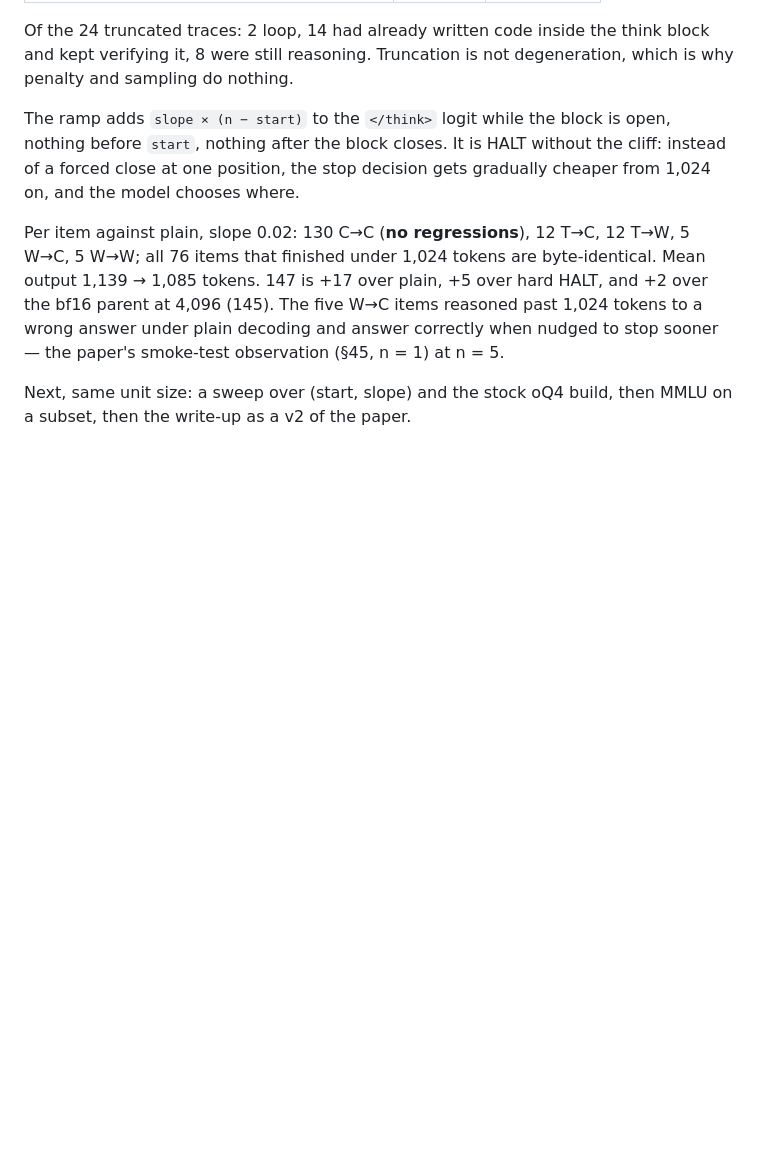
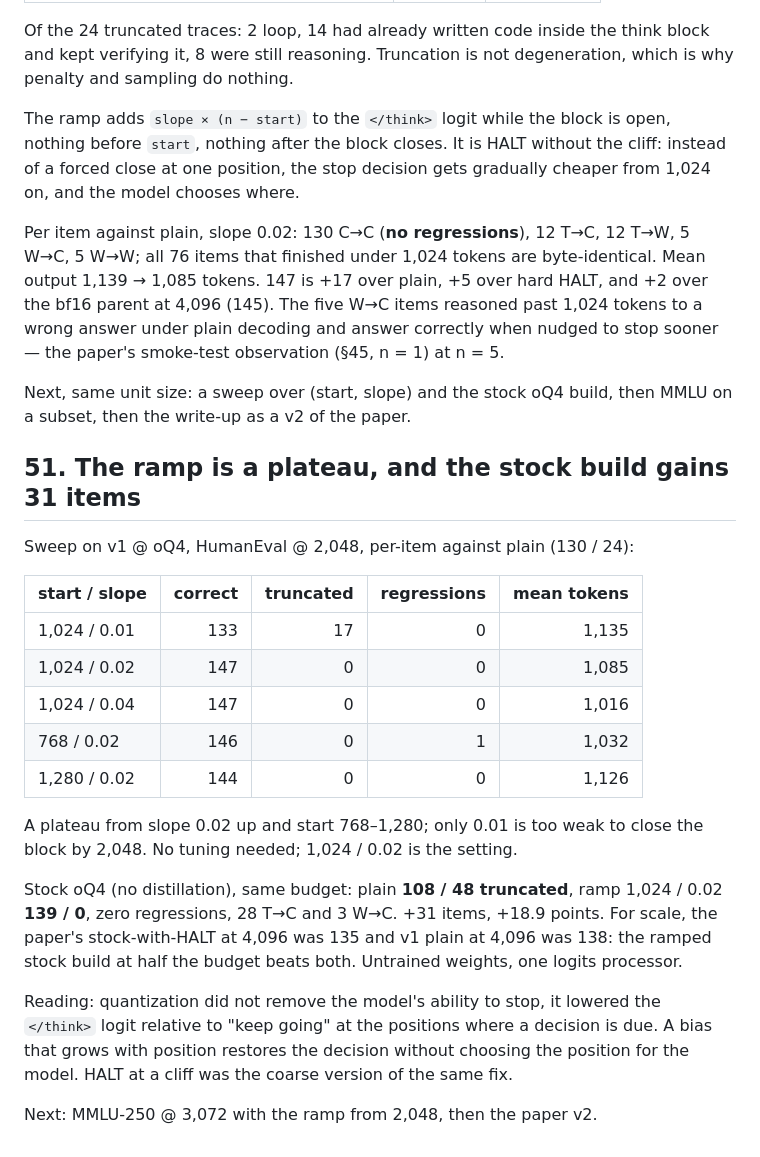
Before and after one commit to adityak74/ornith-1.5-9b-distil, a Markdown page: DECISIONS.md, the part around the change. GitHub-like rendering; blank space fills up the shorter version.

Commit message:
DECISIONS 51: ramp sweep plateau; stock oQ4 108 -> 139 at 2048
Co-Authored-By: Claude Fable 5.1 <noreply@anthropic.com>
Claude-Session: https://claude.ai/code/session_01F7tx1P7ATNvb24dgDW9CpM

```diff
--- a/DECISIONS.md
+++ b/DECISIONS.md
@@ -1883,3 +1883,32 @@ observation (§45, n = 1) at n = 5.
 
 Next, same unit size: a sweep over (start, slope) and the stock oQ4 build,
 then MMLU on a subset, then the write-up as a v2 of the paper.
+
+## 51. The ramp is a plateau, and the stock build gains 31 items
+
+Sweep on v1 @ oQ4, HumanEval @ 2,048, per-item against plain (130 / 24):
+
+| start / slope | correct | truncated | regressions | mean tokens |
+|---|---:|---:|---:|---:|
+| 1,024 / 0.01 | 133 | 17 | 0 | 1,135 |
+| 1,024 / 0.02 | 147 | 0 | 0 | 1,085 |
+| 1,024 / 0.04 | 147 | 0 | 0 | 1,016 |
+| 768 / 0.02 | 146 | 0 | 1 | 1,032 |
+| 1,280 / 0.02 | 144 | 0 | 0 | 1,126 |
+
+A plateau from slope 0.02 up and start 768–1,280; only 0.01 is too weak to
+close the block by 2,048. No tuning needed; 1,024 / 0.02 is the setting.
+
+Stock oQ4 (no distillation), same budget: plain **108 / 48 truncated**, ramp
+1,024 / 0.02 **139 / 0**, zero regressions, 28 T→C and 3 W→C. +31 items,
++18.9 points. For scale, the paper's stock-with-HALT at 4,096 was 135 and
+v1 plain at 4,096 was 138: the ramped stock build at half the budget beats
+both. Untrained weights, one logits processor.
+
+Reading: quantization did not remove the model's ability to stop, it
+lowered the `</think>` logit relative to "keep going" at the positions
+where a decision is due. A bias that grows with position restores the
+decision without choosing the position for the model. HALT at a cliff
+was the coarse version of the same fix.
+
+Next: MMLU-250 @ 3,072 with the ramp from 2,048, then the paper v2.
```
